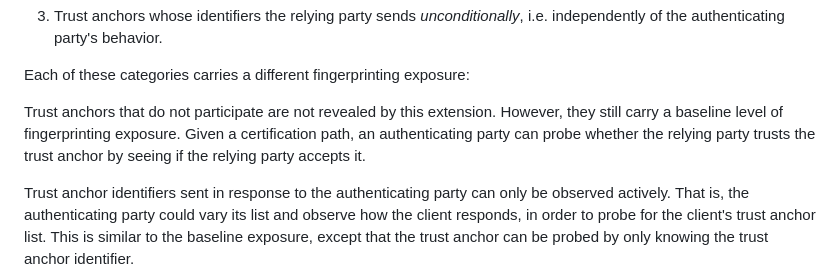
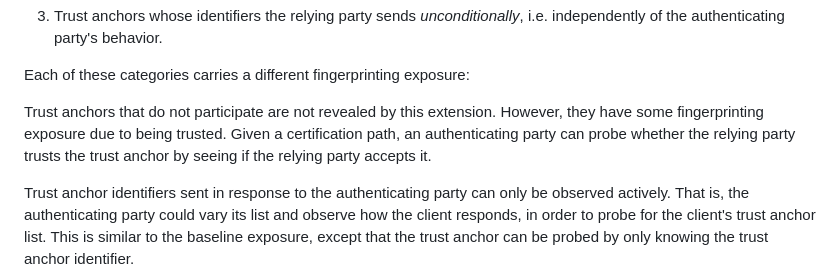
Before and after one commit to davidben/tls-trust-expressions, a Markdown page: draft-beck-tls-trust-anchor-ids.md, the part around the change. Rendered like a GitHub page.

```diff
--- a/draft-beck-tls-trust-anchor-ids.md
+++ b/draft-beck-tls-trust-anchor-ids.md
@@ -445,7 +445,7 @@ When using this extension, a relying party's trust anchors may be divided into t
 
 Each of these categories carries a different fingerprinting exposure:
 
-Trust anchors that do not participate are not revealed by this extension. However, they still carry a baseline level of fingerprinting exposure. Given a certification path, an authenticating party can probe whether the relying party trusts the trust anchor by seeing if the relying party accepts it.
+Trust anchors that do not participate are not revealed by this extension. However, they have some fingerprinting exposure due to being trusted. Given a certification path, an authenticating party can probe whether the relying party trusts the trust anchor by seeing if the relying party accepts it.
 
 Trust anchor identifiers sent in response to the authenticating party can only be observed actively. That is, the authenticating party could vary its list and observe how the client responds, in order to probe for the client's trust anchor list. This is similar to the baseline exposure, except that the trust anchor can be probed by only knowing the trust anchor identifier.
 
```
